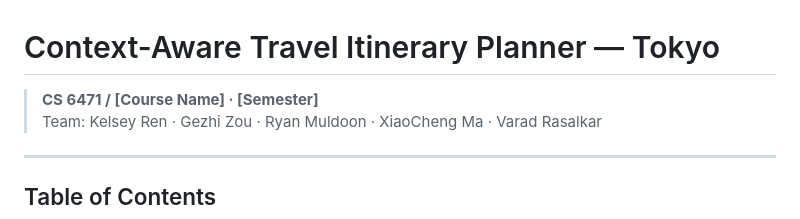
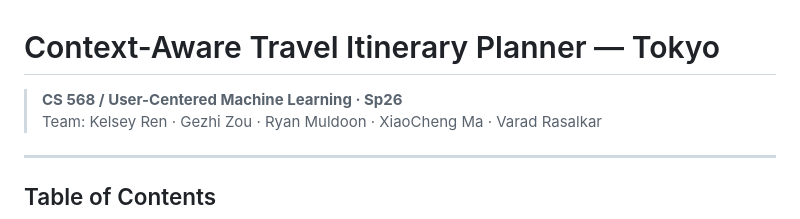
Before and after one commit to 2476327115/CS568-FINAL, a Markdown page: README.md, the part around the change. Rendered like a GitHub page.

```diff
--- a/README.md
+++ b/README.md
@@ -1,6 +1,6 @@
 # Context-Aware Travel Itinerary Planner — Tokyo
 
-> **CS 6471 / [Course Name] · [Semester]**
+> **CS 568 / User-Centered Machine Learning · Sp26**
 > Team: Kelsey Ren · Gezhi Zou · Ryan Muldoon · XiaoCheng Ma · Varad Rasalkar
 
 ---
```
